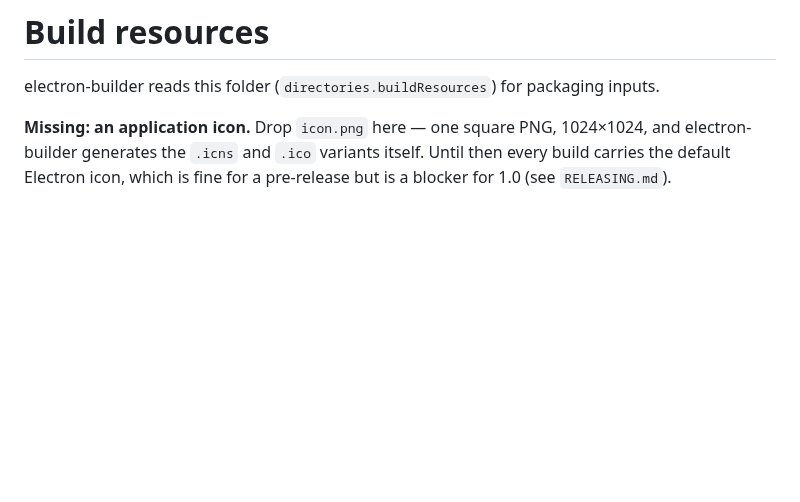
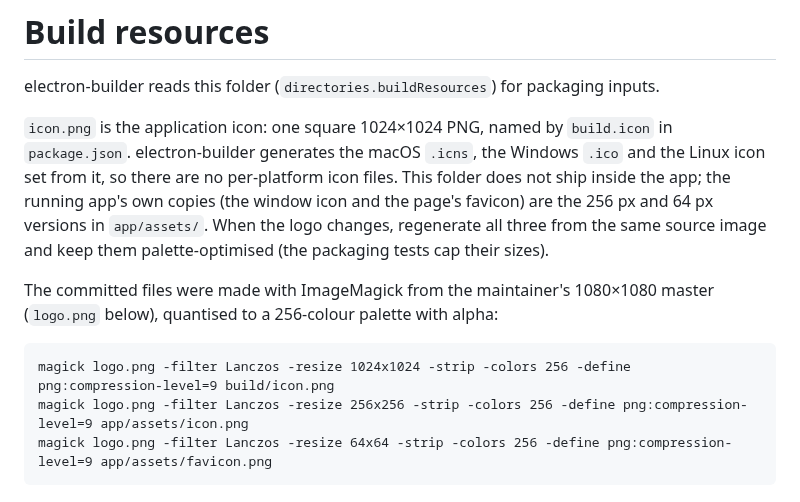
Before and after one commit to gunn4r/uo-pack-rat, a Markdown page: build/README.md, the part around the change. GitHub-like rendering; blank space fills up the shorter version.

````diff
--- a/build/README.md
+++ b/build/README.md
@@ -2,4 +2,12 @@
 
 electron-builder reads this folder (`directories.buildResources`) for packaging inputs.
 
-**Missing: an application icon.** Drop `icon.png` here — one square PNG, 1024×1024, and electron-builder generates the `.icns` and `.ico` variants itself. Until then every build carries the default Electron icon, which is fine for a pre-release but is a blocker for 1.0 (see `RELEASING.md`).
+`icon.png` is the application icon: one square 1024×1024 PNG, named by `build.icon` in `package.json`. electron-builder generates the macOS `.icns`, the Windows `.ico` and the Linux icon set from it, so there are no per-platform icon files. This folder does not ship inside the app; the running app's own copies (the window icon and the page's favicon) are the 256 px and 64 px versions in `app/assets/`. When the logo changes, regenerate all three from the same source image and keep them palette-optimised (the packaging tests cap their sizes).
+
+The committed files were made with ImageMagick from the maintainer's 1080×1080 master (`logo.png` below), quantised to a 256-colour palette with alpha:
+
+```
+magick logo.png -filter Lanczos -resize 1024x1024 -strip -colors 256 -define png:compression-level=9 build/icon.png
+magick logo.png -filter Lanczos -resize 256x256 -strip -colors 256 -define png:compression-level=9 app/assets/icon.png
+magick logo.png -filter Lanczos -resize 64x64 -strip -colors 256 -define png:compression-level=9 app/assets/favicon.png
+```
````
Also changed, not shown: RELEASING.md (+2 -3 lines), app/assets/favicon.png (added), app/assets/icon.png (added), build/icon.png (added), 3 other files.
